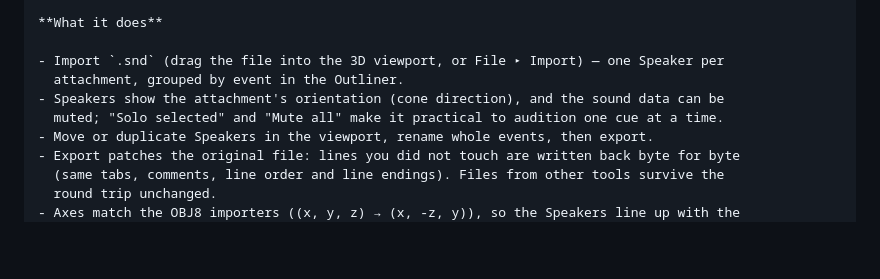
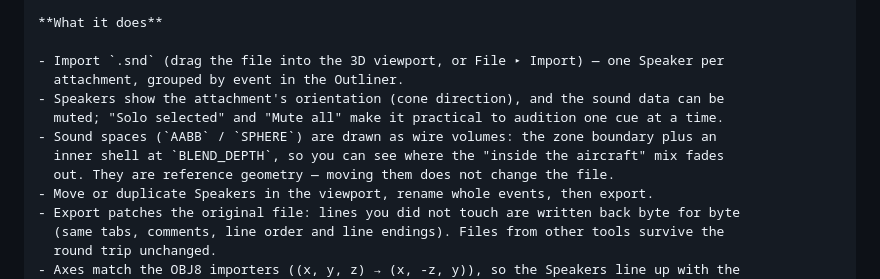
Before and after one commit to cpuwolf/io_scene_xplane_snd, a Markdown page: doc/extensions-listing.md, the part around the change. Rendered like a GitHub page; blank space fills up the shorter version.

```diff
--- a/doc/extensions-listing.md
+++ b/doc/extensions-listing.md
@@ -27,6 +27,9 @@ the sound layout of an aircraft instead of editing coordinates by hand.
   attachment, grouped by event in the Outliner.
 - Speakers show the attachment's orientation (cone direction), and the sound data can be
   muted; "Solo selected" and "Mute all" make it practical to audition one cue at a time.
+- Sound spaces (`AABB` / `SPHERE`) are drawn as wire volumes: the zone boundary plus an
+  inner shell at `BLEND_DEPTH`, so you can see where the "inside the aircraft" mix fades
+  out. They are reference geometry — moving them does not change the file.
 - Move or duplicate Speakers in the viewport, rename whole events, then export.
 - Export patches the original file: lines you did not touch are written back byte for byte
   (same tabs, comments, line order and line endings). Files from other tools survive the
```
Also changed, not shown: README.md (+27 -1 lines), doc/img/spaces_inside.jpg (added), doc/img/spaces_zones.jpg (added), 7 other files.
